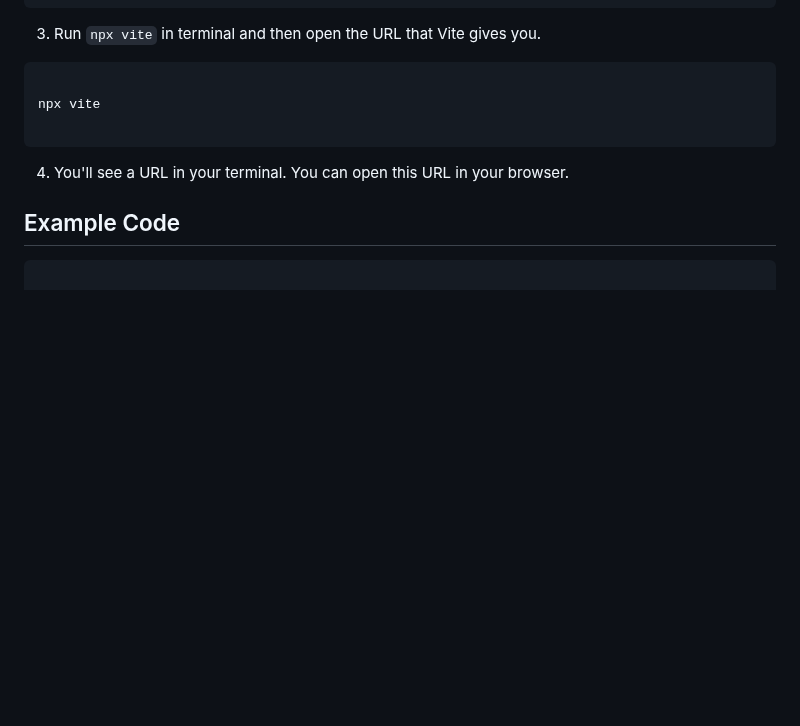
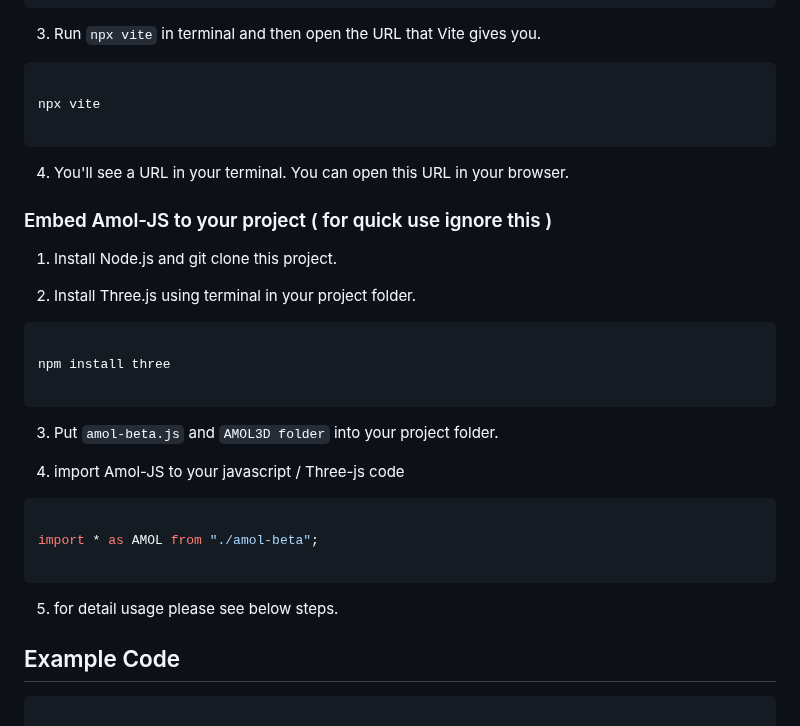
Before and after one commit to zzztzzzt/Amol-JS, a Markdown page: README.md, the part around one of its changes. Rendered like a GitHub page; blank space fills up the shorter version.

````diff
--- a/README.md
+++ b/README.md
@@ -39,6 +39,27 @@ npx vite
 
 4. You'll see a URL in your terminal. You can open this URL in your browser.
 
+### Embed Amol-JS to your project ( for quick use ignore this )
+1. Install Node.js and git clone this project.
+
+2. Install Three.js using terminal in your project folder.
+```cmd
+
+npm install three
+
+```
+
+3. Put `amol-beta.js` and `AMOL3D folder` into your project folder.
+
+4. import Amol-JS to your javascript / Three-js code
+```javascript
+
+import * as AMOL from "./amol-beta";
+
+```
+
+5. for detail usage please see below steps.
+
 ## Example Code
 
 ```javascript
````
Also changed, not shown: other parts of README.md (+11 -25 lines).
